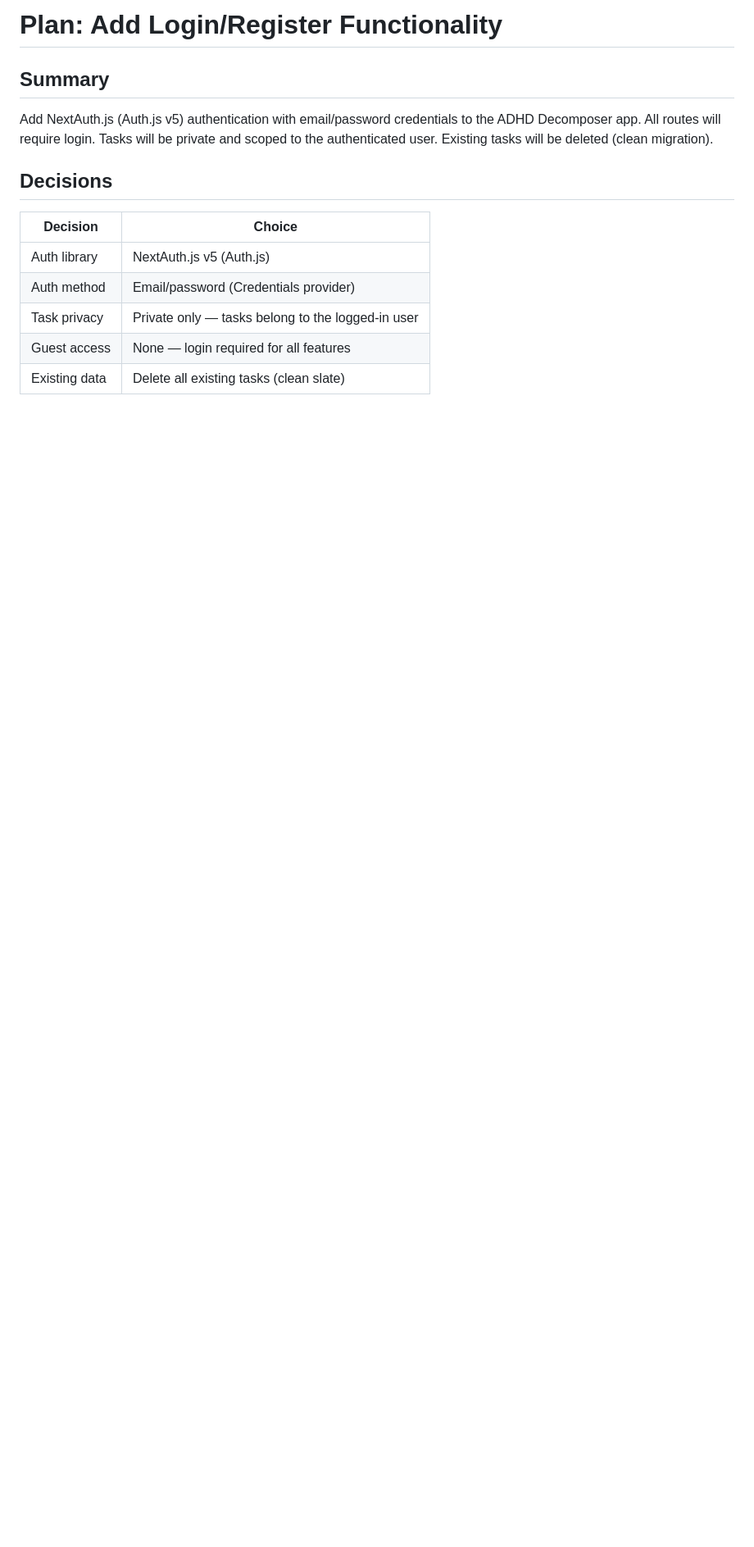
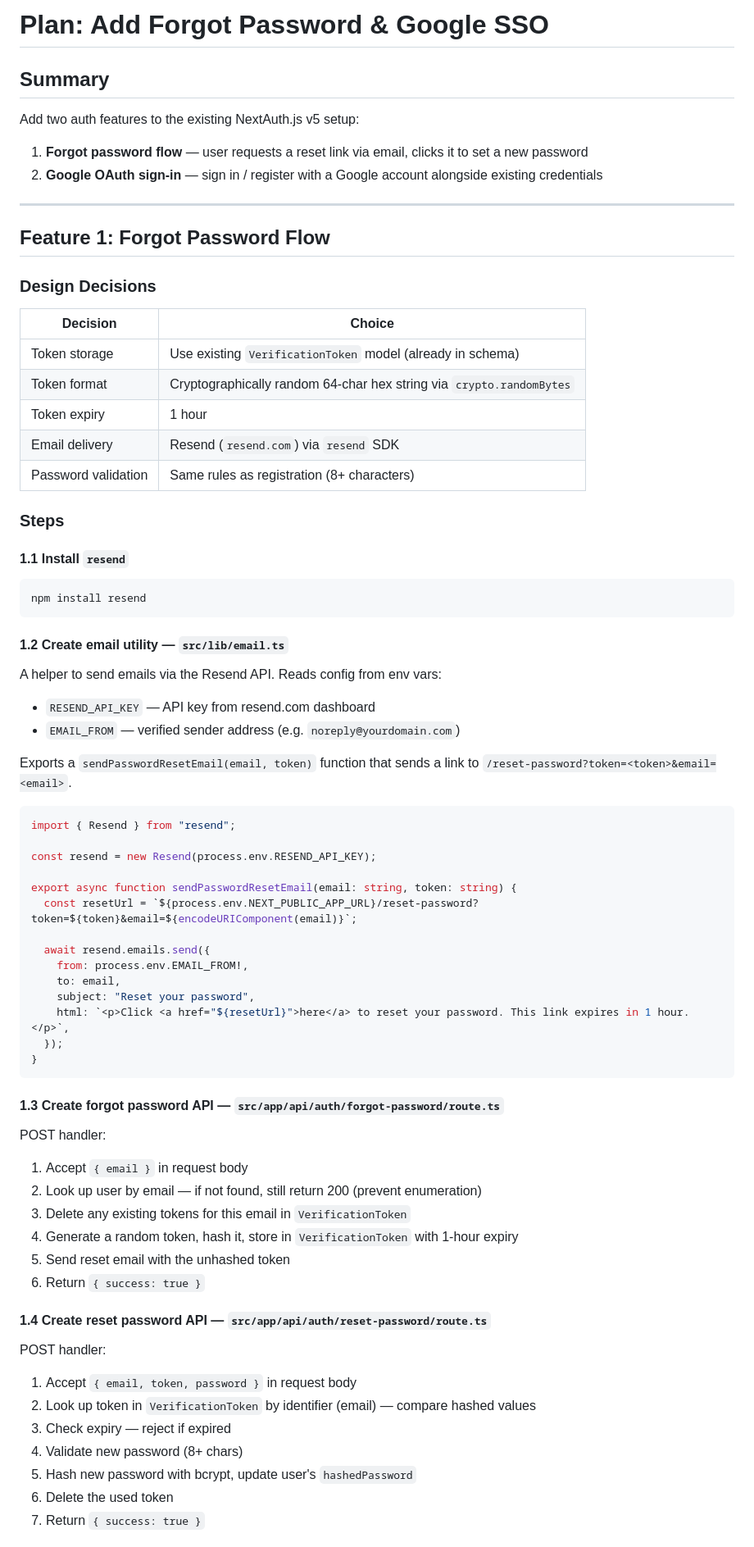
Before and after one commit to madi-zh/adhd-decomposer, a Markdown page: PLAN.md, the part around one of its changes. Shown at 82% size. GitHub-like rendering; blank space fills up the shorter version.

````diff
--- a/PLAN.md
+++ b/PLAN.md
@@ -1,15 +1,76 @@
-# Plan: Add Login/Register Functionality
+# Plan: Add Forgot Password & Google SSO
 
 ## Summary
 
-Add NextAuth.js (Auth.js v5) authentication with email/password credentials to the ADHD Decomposer app. All routes will require login. Tasks will be private and scoped to the authenticated user. Existing tasks will be deleted (clean migration).
+Add two auth features to the existing NextAuth.js v5 setup:
+1. **Forgot password flow** — user requests a reset link via email, clicks it to set a new password
+2. **Google OAuth sign-in** — sign in / register with a Google account alongside existing credentials
 
-## Decisions
+---
+
+## Feature 1: Forgot Password Flow
+
+### Design Decisions
 
 | Decision | Choice |
 |----------|--------|
-| Auth library | NextAuth.js v5 (Auth.js) |
-| Auth method | Email/password (Credentials provider) |
-| Task privacy | Private only — tasks belong to the logged-in user |
-| Guest access | None — login required for all features |
-| Existing data | Delete all existing tasks (clean slate) |
+| Token storage | Use existing `VerificationToken` model (already in schema) |
+| Token format | Cryptographically random 64-char hex string via `crypto.randomBytes` |
+| Token expiry | 1 hour |
+| Email delivery | Resend (`resend.com`) via `resend` SDK |
+| Password validation | Same rules as registration (8+ characters) |
+
+### Steps
+
+#### 1.1 Install `resend`
+
+```bash
+npm install resend
+```
+
+#### 1.2 Create email utility — `src/lib/email.ts`
+
+A helper to send emails via the Resend API. Reads config from env vars:
+- `RESEND_API_KEY` — API key from resend.com dashboard
+- `EMAIL_FROM` — verified sender address (e.g. `noreply@yourdomain.com`)
+
+Exports a `sendPasswordResetEmail(email, token)` function that sends a link to `/reset-password?token=<token>&email=<email>`.
+
+```typescript
+import { Resend } from "resend";
+
+const resend = new Resend(process.env.RESEND_API_KEY);
+
+export async function sendPasswordResetEmail(email: string, token: string) {
+  const resetUrl = `${process.env.NEXT_PUBLIC_APP_URL}/reset-password?token=${token}&email=${encodeURIComponent(email)}`;
+
+  await resend.emails.send({
+    from: process.env.EMAIL_FROM!,
+    to: email,
+    subject: "Reset your password",
+    html: `<p>Click <a href="${resetUrl}">here</a> to reset your password. This link expires in 1 hour.</p>`,
+  });
+}
+```
+
+#### 1.3 Create forgot password API — `src/app/api/auth/forgot-password/route.ts`
+
+POST handler:
+1. Accept `{ email }` in request body
+2. Look up user by email — if not found, still return 200 (prevent enumeration)
+3. Delete any existing tokens for this email in `VerificationToken`
+4. Generate a random token, hash it, store in `VerificationToken` with 1-hour expiry
+5. Send reset email with the unhashed token
+6. Return `{ success: true }`
+
+#### 1.4 Create reset password API — `src/app/api/auth/reset-password/route.ts`
+
+POST handler:
+1. Accept `{ email, token, password }` in request body
+2. Look up token in `VerificationToken` by identifier (email) — compare hashed values
+3. Check expiry — reject if expired
+4. Validate new password (8+ chars)
+5. Hash new password with bcrypt, update user's `hashedPassword`
+6. Delete the used token
+7. Return `{ success: true }`
+
````
Also changed, not shown: other parts of PLAN.md (+118 -313 lines).
